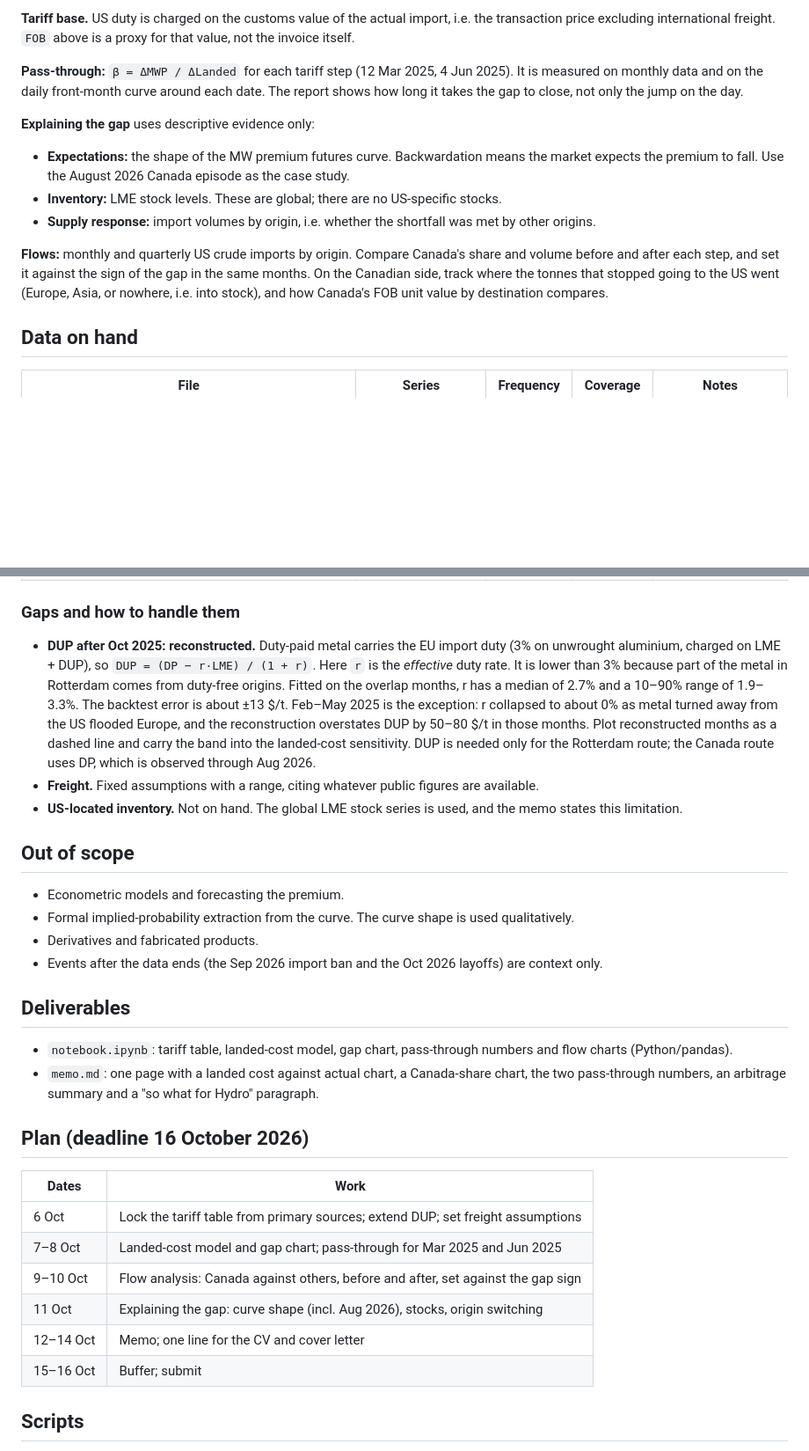
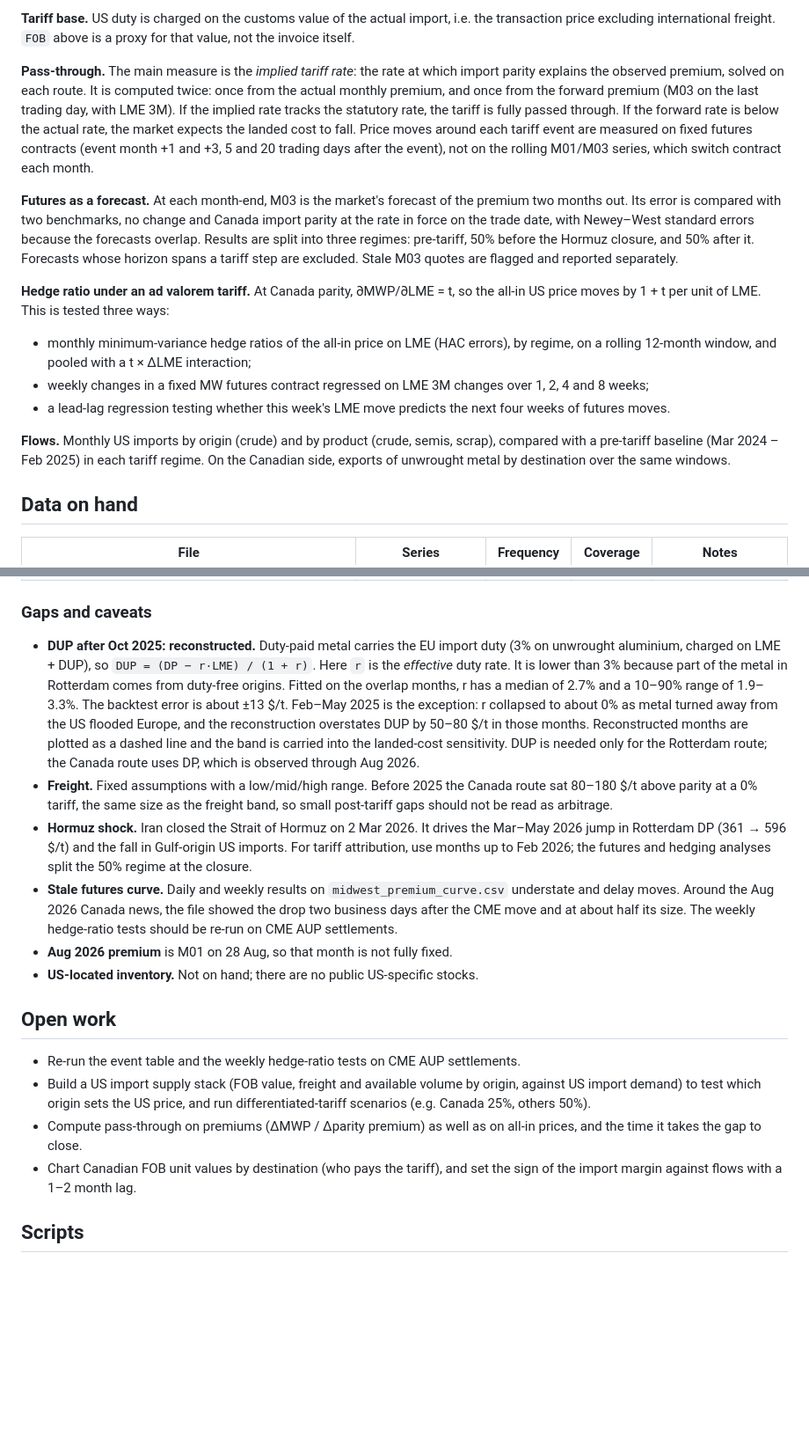
Before and after one commit to ricardo-sonda/al-mwp, a Markdown page: README.md, 2 parts joined by grey strips. Shown at 88% size. Rendered like a GitHub page; blank space fills up the shorter version.

```diff
--- a/README.md
+++ b/README.md
@@ -53,14 +81,16 @@ Freight is an assumption with a sensitivity band, because no free series exists.
 
 **Tariff base.** US duty is charged on the customs value of the actual import, i.e. the transaction price excluding international freight. `FOB` above is a proxy for that value, not the invoice itself.
 
-**Pass-through:** `β = ΔMWP / ΔLanded` for each tariff step (12 Mar 2025, 4 Jun 2025). It is measured on monthly data and on the daily front-month curve around each date. The report shows how long it takes the gap to close, not only the jump on the day.
+**Pass-through.** The main measure is the *implied tariff rate*: the rate at which import parity explains the observed premium, solved on each route. It is computed twice: once from the actual monthly premium, and once from the forward premium (M03 on the last trading day, with LME 3M). If the implied rate tracks the statutory rate, the tariff is fully passed through. If the forward rate is below the actual rate, the market expects the landed cost to fall. Price moves around each tariff event are measured on fixed futures contracts (event month +1 and +3, 5 and 20 trading days after the event), not on the rolling M01/M03 series, which switch contract each month.
 
-**Explaining the gap** uses descriptive evidence only:
-- **Expectations:** the shape of the MW premium futures curve. Backwardation means the market expects the premium to fall. Use the August 2026 Canada episode as the case study.
-- **Inventory:** LME stock levels. These are global; there are no US-specific stocks.
-- **Supply response:** import volumes by origin, i.e. whether the shortfall was met by other origins.
+**Futures as a forecast.** At each month-end, M03 is the market's forecast of the premium two months out. Its error is compared with two benchmarks, no change and Canada import parity at the rate in force on the trade date, with Newey–West standard errors because the forecasts overlap. Results are split into three regimes: pre-tariff, 50% before the Hormuz closure, and 50% after it. Forecasts whose horizon spans a tariff step are excluded. Stale M03 quotes are flagged and reported separately.
 
-**Flows:** monthly and quarterly US crude imports by origin. Compare Canada's share and volume before and after each step, and set it against the sign of the gap in the same months. On the Canadian side, track where the tonnes that stopped going to the US went (Europe, Asia, or nowhere, i.e. into stock), and how Canada's FOB unit value by destination compares.
+**Hedge ratio under an ad valorem tariff.** At Canada parity, ∂MWP/∂LME = t, so the all-in US price moves by 1 + t per unit of LME. This is tested three ways:
+- monthly minimum-variance hedge ratios of the all-in price on LME (HAC errors), by regime, on a rolling 12-month window, and pooled with a t × ΔLME interaction;
+- weekly changes in a fixed MW futures contract regressed on LME 3M changes over 1, 2, 4 and 8 weeks;
+- a lead-lag regression testing whether this week's LME move predicts the next four weeks of futures moves.
+
+**Flows.** Monthly US imports by origin (crude) and by product (crude, semis, scrap), compared with a pre-tariff baseline (Mar 2024 – Feb 2025) in each tariff regime. On the Canadian side, exports of unwrought metal by destination over the same windows.
 
 ## Data on hand
 
@@ -75,34 +105,21 @@ Freight is an assumption with a sensitivity band, because no free series exists.
 | `us_imports_by_country.csv` | US imports by country: crude, semis, scrap (USGS) | Monthly | Aug 2021 – Jun 2026 | Contains `Total` and `Other` rows, so do not sum across countries. Two months are derived from year-to-date differences. |
 | `canada_exports_by_country.csv` | Canadian exports by destination, HS 7601 (unwrought) and 7602 (scrap), tonnes and FOB USD (UN Comtrade, from StatCan) | Monthly | 7601: Jan 2018 – Jul 2026; 7602: to Oct 2024 so far | `country == "World"` is the total, so do not sum it with the rest. Comtrade drops the weight in about 9 months for the US and World rows. These are filled from value ÷ interpolated unit value (`qty_imputed`). Exports to the US match US-reported imports from Canada within about 3% in most quarters. |
 
-### Gaps and how to handle them
+### Gaps and caveats
 
-- **DUP after Oct 2025: reconstructed.** Duty-paid metal carries the EU import duty (3% on unwrought aluminium, charged on LME + DUP), so `DUP = (DP − r·LME) / (1 + r)`. Here `r` is the *effective* duty rate. It is lower than 3% because part of the metal in Rotterdam comes from duty-free origins. Fitted on the overlap months, r has a median of 2.7% and a 10–90% range of 1.9–3.3%. The backtest error is about ±13 $/t. Feb–May 2025 is the exception: r collapsed to about 0% as metal turned away from the US flooded Europe, and the reconstruction overstates DUP by 50–80 $/t in those months. Plot reconstructed months as a dashed line and carry the band into the landed-cost sensitivity. DUP is needed only for the Rotterdam route; the Canada route uses DP, which is observed through Aug 2026.
-- **Freight.** Fixed assumptions with a range, citing whatever public figures are available.
-- **US-located inventory.** Not on hand. The global LME stock series is used, and the memo states this limitation.
+- **DUP after Oct 2025: reconstructed.** Duty-paid metal carries the EU import duty (3% on unwrought aluminium, charged on LME + DUP), so `DUP = (DP − r·LME) / (1 + r)`. Here `r` is the *effective* duty rate. It is lower than 3% because part of the metal in Rotterdam comes from duty-free origins. Fitted on the overlap months, r has a median of 2.7% and a 10–90% range of 1.9–3.3%. The backtest error is about ±13 $/t. Feb–May 2025 is the exception: r collapsed to about 0% as metal turned away from the US flooded Europe, and the reconstruction overstates DUP by 50–80 $/t in those months. Reconstructed months are plotted as a dashed line and the band is carried into the landed-cost sensitivity. DUP is needed only for the Rotterdam route; the Canada route uses DP, which is observed through Aug 2026.
+- **Freight.** Fixed assumptions with a low/mid/high range. Before 2025 the Canada route sat 80–180 $/t above parity at a 0% tariff, the same size as the freight band, so small post-tariff gaps should not be read as arbitrage.
+- **Hormuz shock.** Iran closed the Strait of Hormuz on 2 Mar 2026. It drives the Mar–May 2026 jump in Rotterdam DP (361 → 596 $/t) and the fall in Gulf-origin US imports. For tariff attribution, use months up to Feb 2026; the futures and hedging analyses split the 50% regime at the closure.
+- **Stale futures curve.** Daily and weekly results on `midwest_premium_curve.csv` understate and delay moves. Around the Aug 2026 Canada news, the file showed the drop two business days after the CME move and at about half its size. The weekly hedge-ratio tests should be re-run on CME AUP settlements.
+- **Aug 2026 premium** is M01 on 28 Aug, so that month is not fully fixed.
+- **US-located inventory.** Not on hand; there are no public US-specific stocks.
 
-## Out of scope
+## Open work
 
-- Econometric models and forecasting the premium.
-- Formal implied-probability extraction from the curve. The curve shape is used qualitatively.
-- Derivatives and fabricated products.
-- Events after the data ends (the Sep 2026 import ban and the Oct 2026 layoffs) are context only.
-
-## Deliverables
-
-- `notebook.ipynb`: tariff table, landed-cost model, gap chart, pass-through numbers and flow charts (Python/pandas).
-- `memo.md`: one page with a landed cost against actual chart, a Canada-share chart, the two pass-through numbers, an arbitrage summary and a "so what for Hydro" paragraph.
-
-## Plan (deadline 16 October 2026)
-
-| Dates | Work |
-|---|---|
-| 6 Oct | Lock the tariff table from primary sources; extend DUP; set freight assumptions |
-| 7–8 Oct | Landed-cost model and gap chart; pass-through for Mar 2025 and Jun 2025 |
-| 9–10 Oct | Flow analysis: Canada against others, before and after, set against the gap sign |
-| 11 Oct | Explaining the gap: curve shape (incl. Aug 2026), stocks, origin switching |
-| 12–14 Oct | Memo; one line for the CV and cover letter |
-| 15–16 Oct | Buffer; submit |
+- Re-run the event table and the weekly hedge-ratio tests on CME AUP settlements.
+- Build a US import supply stack (FOB value, freight and available volume by origin, against US import demand) to test which origin sets the US price, and run differentiated-tariff scenarios (e.g. Canada 25%, others 50%).
+- Compute pass-through on premiums (ΔMWP / Δparity premium) as well as on all-in prices, and the time it takes the gap to close.
+- Chart Canadian FOB unit values by destination (who pays the tariff), and set the sign of the import margin against flows with a 1–2 month lag.
 
 ## Scripts
 
```
Also changed, not shown: other parts of README.md (+43 -15 lines).
